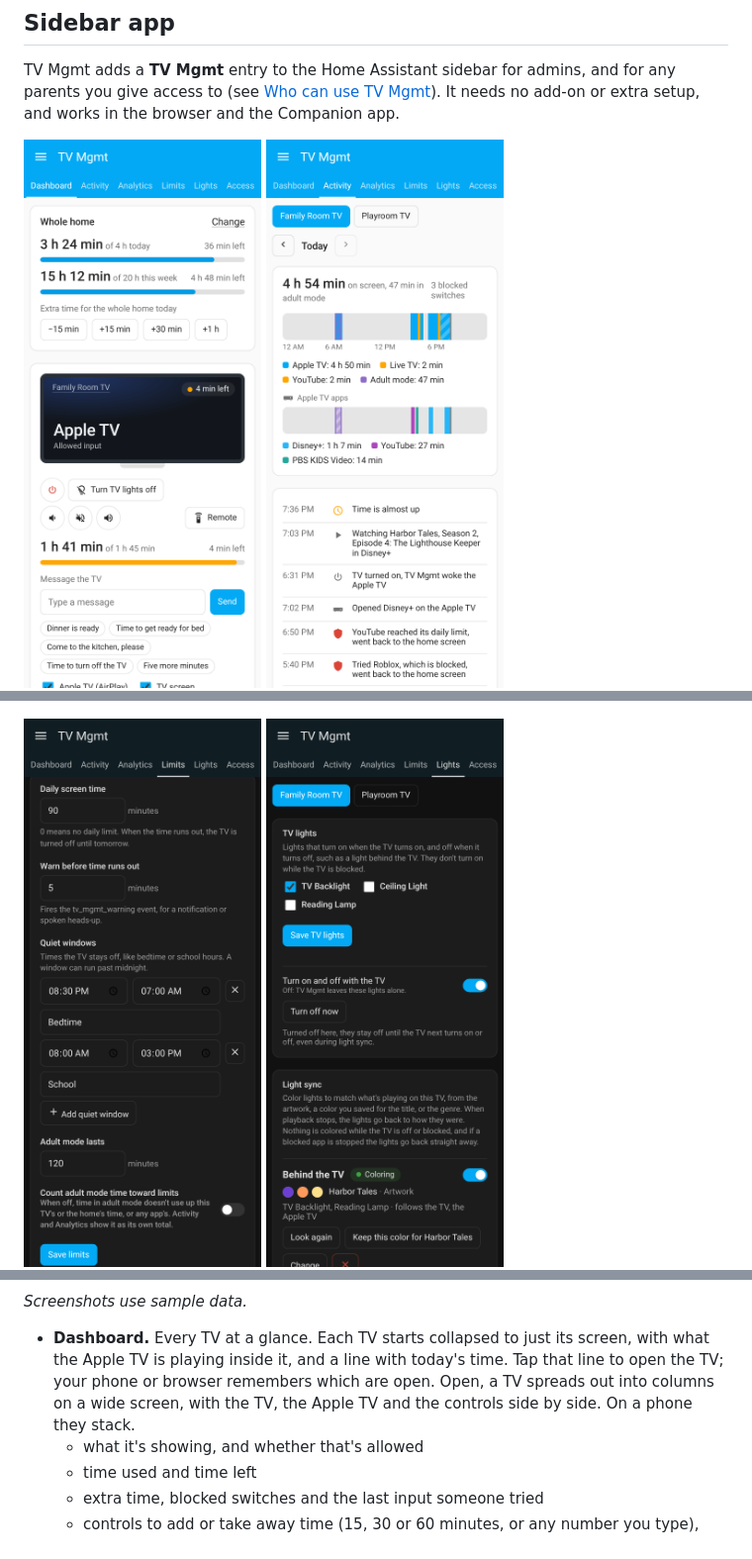
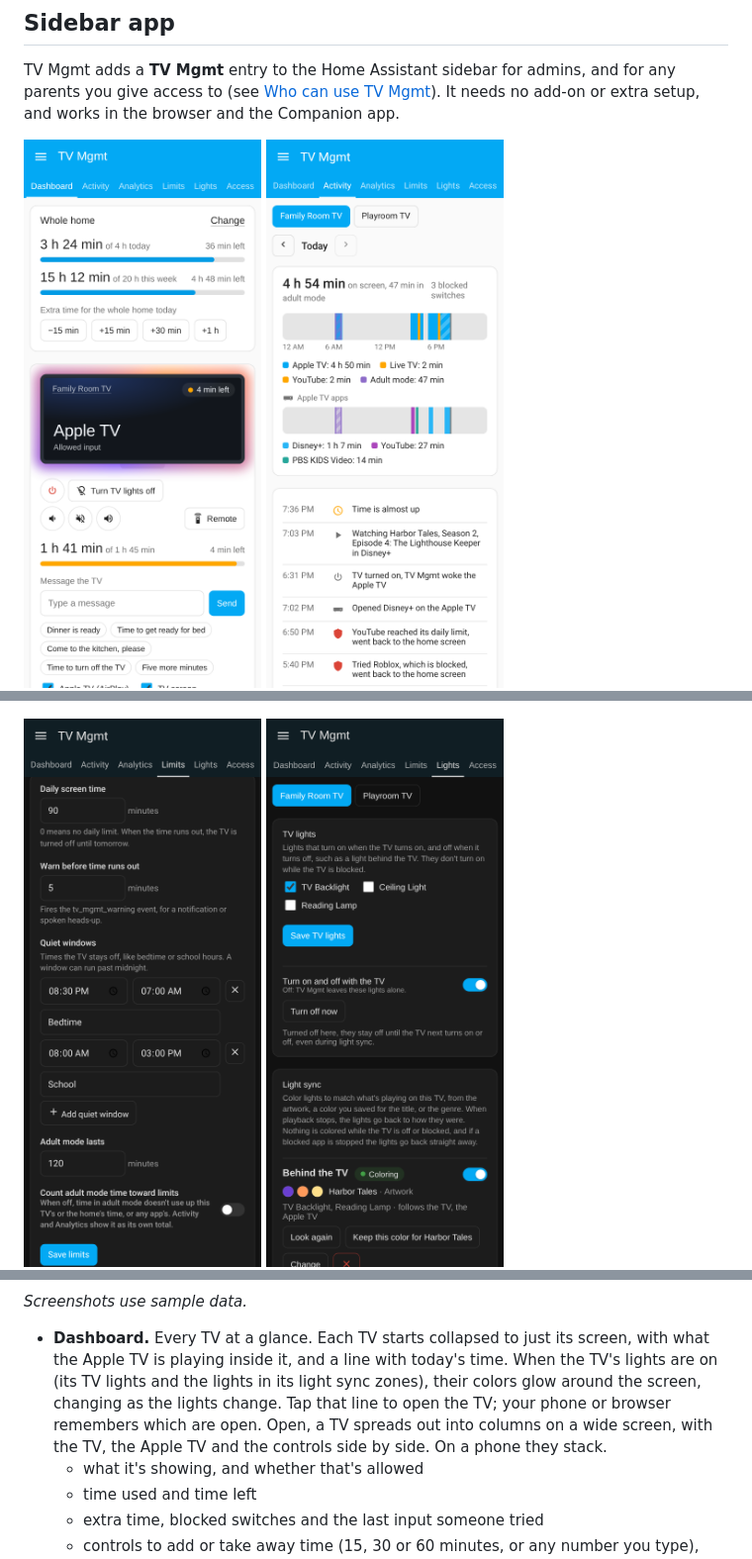
Before and after one commit to bisman-automations/ha-tv-mgmt, a Markdown page: README.md, 3 parts joined by grey strips. Shown at 99% size. GitHub-like rendering; pictures changed too: docs/images/panel-dashboard.png, docs/images/panel-lights.png.

```diff
--- a/README.md
+++ b/README.md
@@ -118,7 +118,7 @@ TV Mgmt adds a **TV Mgmt** entry to the Home Assistant sidebar for admins, and f
 
 *Screenshots use sample data.*
 
-- **Dashboard.** Every TV at a glance. Each TV starts collapsed to just its screen, with what the Apple TV is playing inside it, and a line with today's time. Tap that line to open the TV; your phone or browser remembers which are open. Open, a TV spreads out into columns on a wide screen, with the TV, the Apple TV and the controls side by side. On a phone they stack.
+- **Dashboard.** Every TV at a glance. Each TV starts collapsed to just its screen, with what the Apple TV is playing inside it, and a line with today's time. When the TV's lights are on (its TV lights and the lights in its light sync zones), their colors glow around the screen, changing as the lights change. Tap that line to open the TV; your phone or browser remembers which are open. Open, a TV spreads out into columns on a wide screen, with the TV, the Apple TV and the controls side by side. On a phone they stack.
   - what it's showing, and whether that's allowed
   - time used and time left
   - extra time, blocked switches and the last input someone tried
```
Also changed, not shown: CHANGELOG.md (+7 -0 lines), 5 other files.
